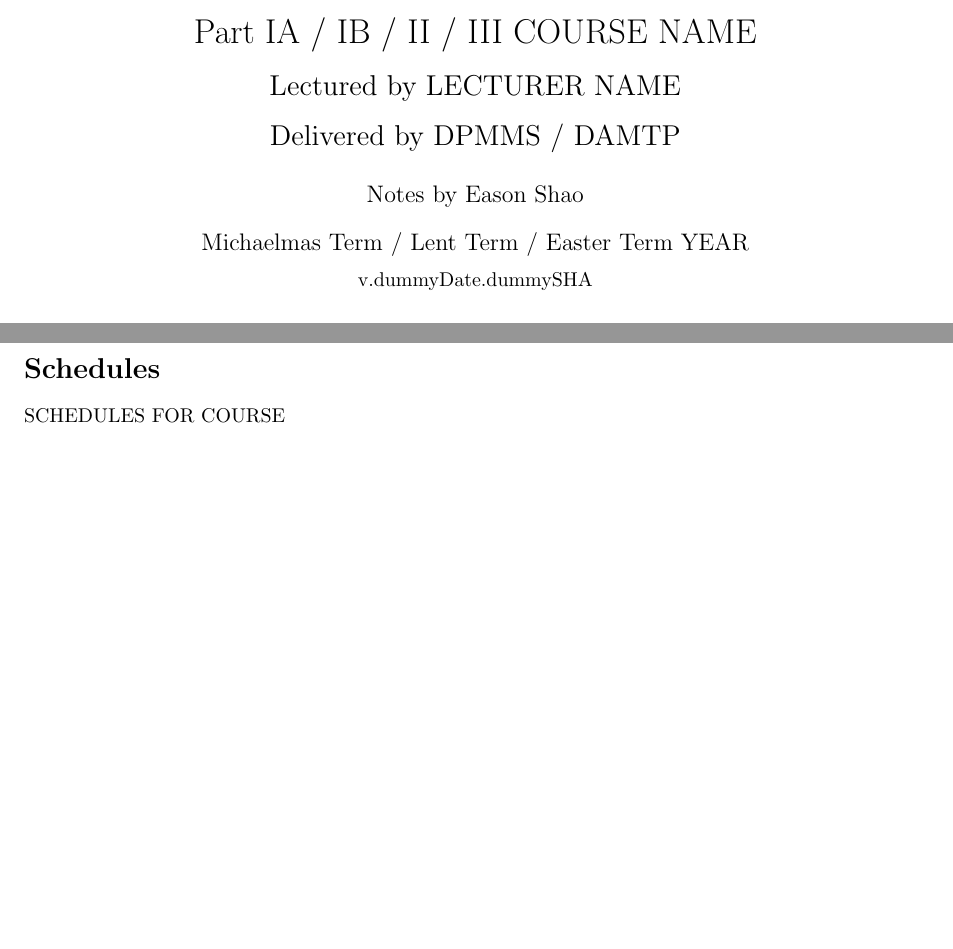
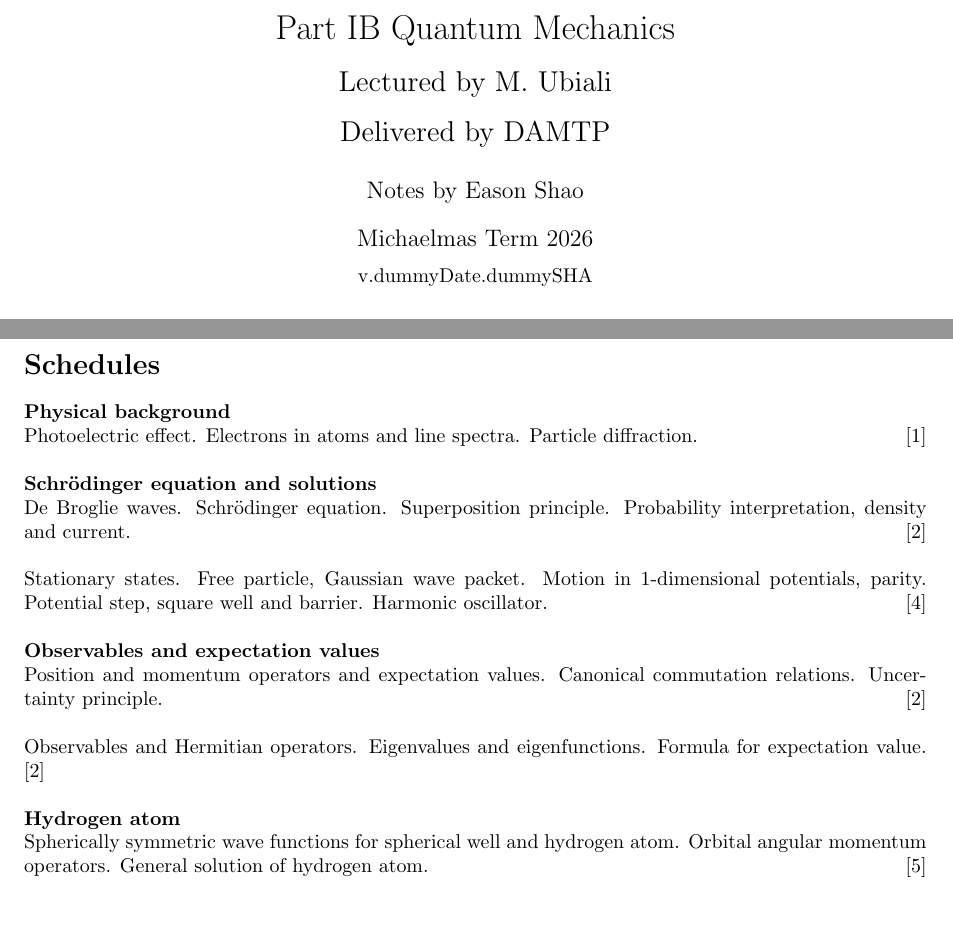
Before and after one commit to EasonSYC/ib-damtp-quantum-mechanics-mt-2026, a LaTeX document (main.tex, which reads 0-schedules.tex): two parts of pages 1 and 2 of 2, joined at a grey line, cut at the place of the change. Compiled offline with pdfLaTeX; a LaTeX package or settings file that is missing is left out.

Commit message:
quantum mechanics.

```diff
--- a/0-schedules.tex
+++ b/0-schedules.tex
@@ -1,4 +1,14 @@
 \section*{Schedules}
 \label{sec:schedules}
 
-SCHEDULES FOR COURSE
+\scheduleSection{Physical background}{1}{Photoelectric effect. Electrons in atoms and line spectra. Particle diffraction.}
+
+\scheduleSection{Schr\"{o}dinger equation and solutions}{2}{De Broglie waves. Schr\"{o}dinger equation. Superposition principle. Probability interpretation, density and current.}
+
+\contentSection{4}{Stationary states. Free particle, Gaussian wave packet. Motion in 1-dimensional potentials, parity. Potential step, square well and barrier. Harmonic oscillator.}
+
+\scheduleSection{Observables and expectation values}{2}{Position and momentum operators and expectation values. Canonical commutation relations. Uncertainty principle.}
+
+\contentSection{2}{Observables and Hermitian operators. Eigenvalues and eigenfunctions. Formula for expectation value.}
+
+\scheduleSection{Hydrogen atom}{5}{Spherically symmetric wave functions for spherical well and hydrogen atom. Orbital angular momentum operators. General solution of hydrogen atom.}
--- a/main.tex
+++ b/main.tex
@@ -4,9 +4,3 @@
 \newcommand{\algorithmautorefname}{Algorithm}
 \newcommand{\listingautorefname}{Listing}
 
-\newcommand{\Part}{IA / IB / II / III}
-\newcommand{\Department}{DPMMS / DAMTP}
-\newcommand{\Course}{COURSE NAME}
-\newcommand{\Term}{Michaelmas Term / Lent Term / Easter Term}
-\newcommand{\Year}{YEAR}
-\newcommand{\Lecturer}{LECTURER NAME}
```
Also changed, not shown: README.md, main.tex (8 more changed lines).
